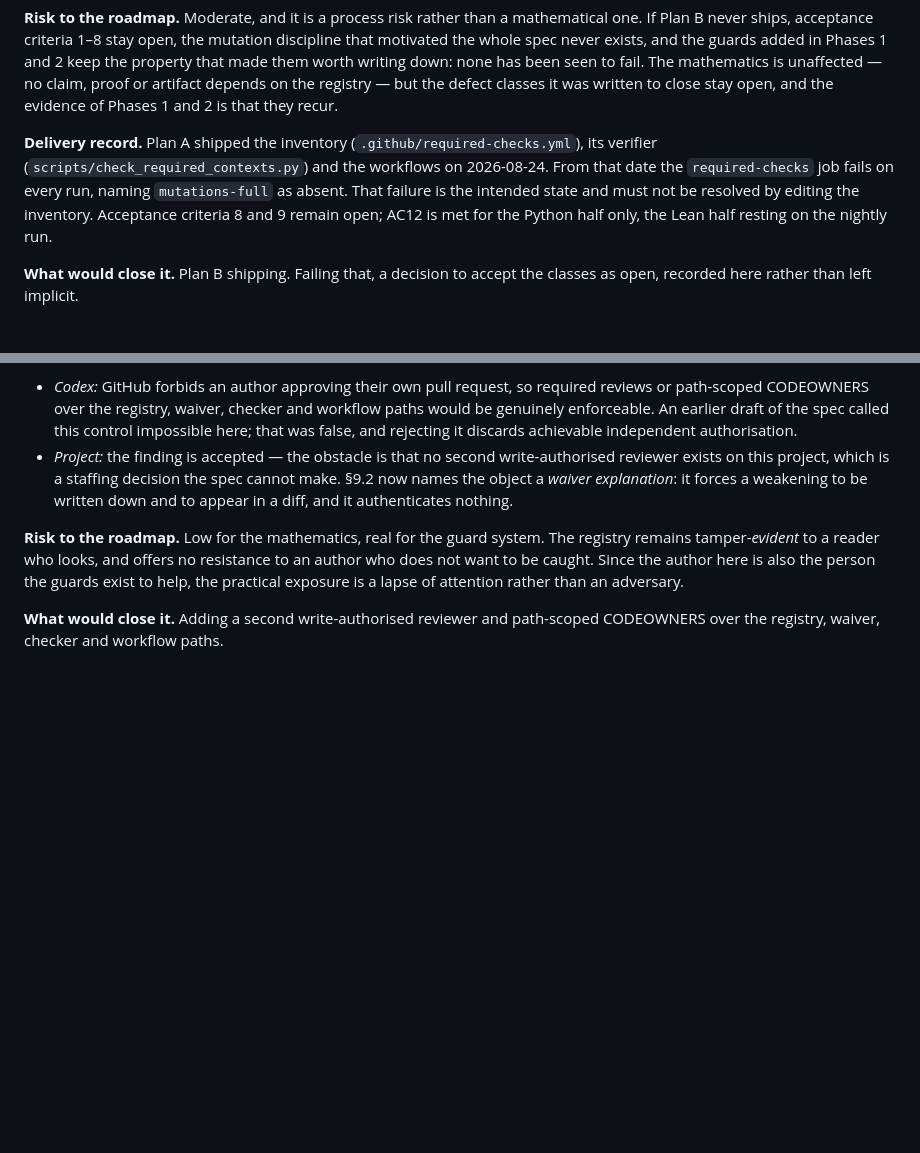
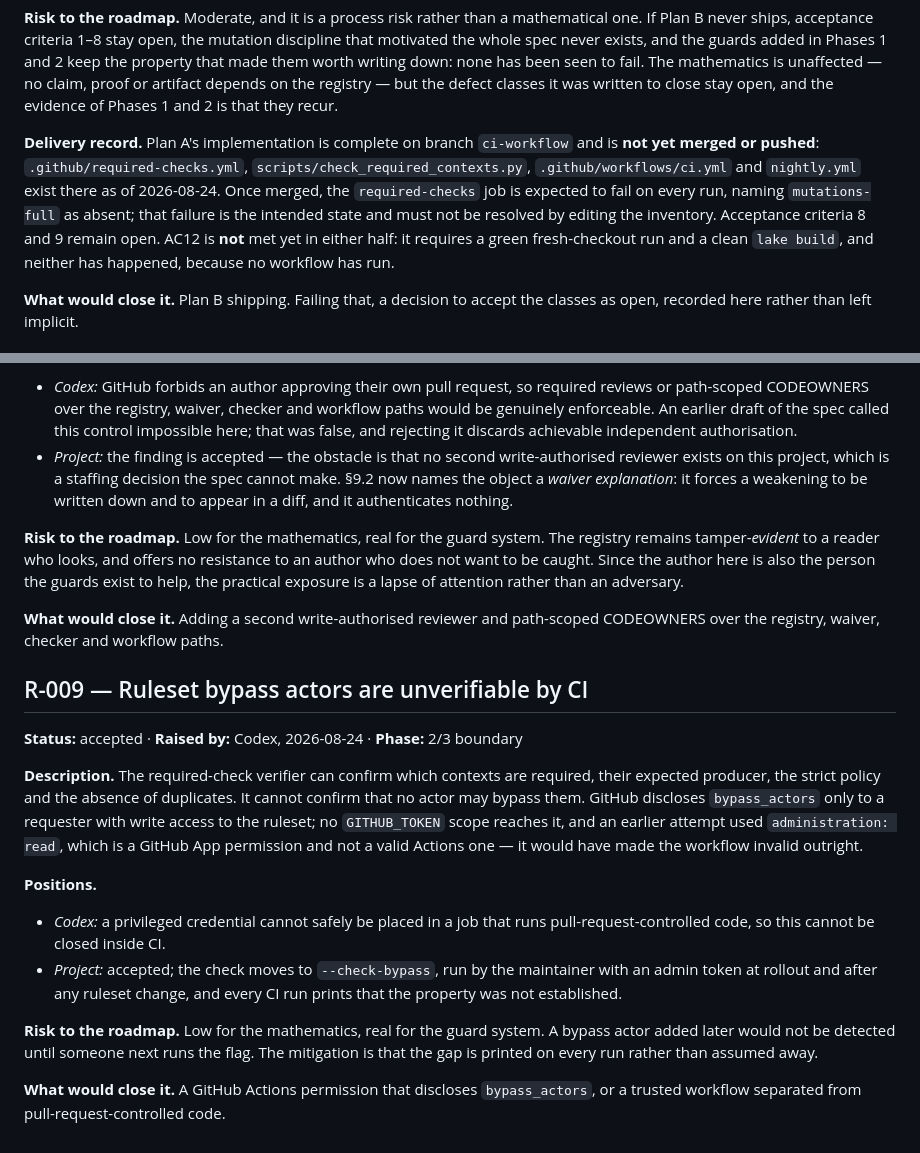
Before and after one commit to JoeRu/Non-Linear-Number-Systems, a Markdown page: docs/risks.md, 2 parts joined by grey strips. GitHub-like rendering; blank space fills up the shorter version.

Commit message:
docs: correct statements the branch made false, and record the bypass decision
Spec 9.1 asserted it changed no acceptance criterion three lines above amending
AC3 and AC5; 3.2 named two session-level mutations where 3.5 and 9.5 establish
one; 3A said the repository has no CI, which this branch made false.

9.3 required the verifier job to read ruleset bypass actors. GitHub discloses
those only to a requester with write access to the ruleset, so no GITHUB_TOKEN
scope reaches them, and a PAT cannot go in a job running pull-request-controlled
code. The check moves to --check-bypass, run by the maintainer; every CI run
prints that the property was not established. Recorded as R-009.

risks.md recorded a delivery that has not happened -- nothing is pushed, no
workflow has run, and AC12 is met in neither half.

The plan's Task 5 was circular: it required required-checks for merge and then
demanded that same job pass, which it cannot until Plan B. Only tests becomes
required now; required-checks stays an informational red.

```diff
--- a/docs/risks.md
+++ b/docs/risks.md
@@ -438,14 +438,15 @@ none has been seen to fail. The mathematics is unaffected — no claim, proof or
 artifact depends on the registry — but the defect classes it was written to
 close stay open, and the evidence of Phases 1 and 2 is that they recur.
 
-**Delivery record.** Plan A shipped the inventory
-(`.github/required-checks.yml`), its verifier
-(`scripts/check_required_contexts.py`) and the workflows on
-2026-08-24. From that date the `required-checks` job fails on every run,
-naming `mutations-full` as absent. That failure is the intended state and
-must not be resolved by editing the inventory. Acceptance criteria 8 and 9
-remain open; AC12 is met for the Python half only, the Lean half resting on
-the nightly run.
+**Delivery record.** Plan A's implementation is complete on branch `ci-workflow`
+and is **not yet merged or pushed**: `.github/required-checks.yml`,
+`scripts/check_required_contexts.py`, `.github/workflows/ci.yml` and
+`nightly.yml` exist there as of 2026-08-24. Once merged, the `required-checks`
+job is expected to fail on every run, naming `mutations-full` as absent; that
+failure is the intended state and must not be resolved by editing the
+inventory. Acceptance criteria 8 and 9 remain open. AC12 is **not** met yet in
+either half: it requires a green fresh-checkout run and a clean `lake build`,
+and neither has happened, because no workflow has run.
 
 **What would close it.** Plan B shipping. Failing that, a decision to accept the
 classes as open, recorded here rather than left implicit.
@@ -481,3 +482,32 @@ attention rather than an adversary.
 
 **What would close it.** Adding a second write-authorised reviewer and
 path-scoped CODEOWNERS over the registry, waiver, checker and workflow paths.
+
+## R-009 — Ruleset bypass actors are unverifiable by CI
+
+**Status:** accepted · **Raised by:** Codex, 2026-08-24 · **Phase:** 2/3 boundary
+
+**Description.** The required-check verifier can confirm which contexts are
+required, their expected producer, the strict policy and the absence of
+duplicates. It cannot confirm that no actor may bypass them. GitHub discloses
+`bypass_actors` only to a requester with write access to the ruleset; no
+`GITHUB_TOKEN` scope reaches it, and an earlier attempt used
+`administration: read`, which is a GitHub App permission and not a valid
+Actions one — it would have made the workflow invalid outright.
+
+**Positions.**
+
+- *Codex:* a privileged credential cannot safely be placed in a job that runs
+  pull-request-controlled code, so this cannot be closed inside CI.
+- *Project:* accepted; the check moves to `--check-bypass`, run by the
+  maintainer with an admin token at rollout and after any ruleset change, and
+  every CI run prints that the property was not established.
+
+**Risk to the roadmap.** Low for the mathematics, real for the guard system. A
+bypass actor added later would not be detected until someone next runs the
+flag. The mitigation is that the gap is printed on every run rather than
+assumed away.
+
+**What would close it.** A GitHub Actions permission that discloses
+`bypass_actors`, or a trusted workflow separated from pull-request-controlled
+code.
```
Also changed, not shown: 2 other files.
